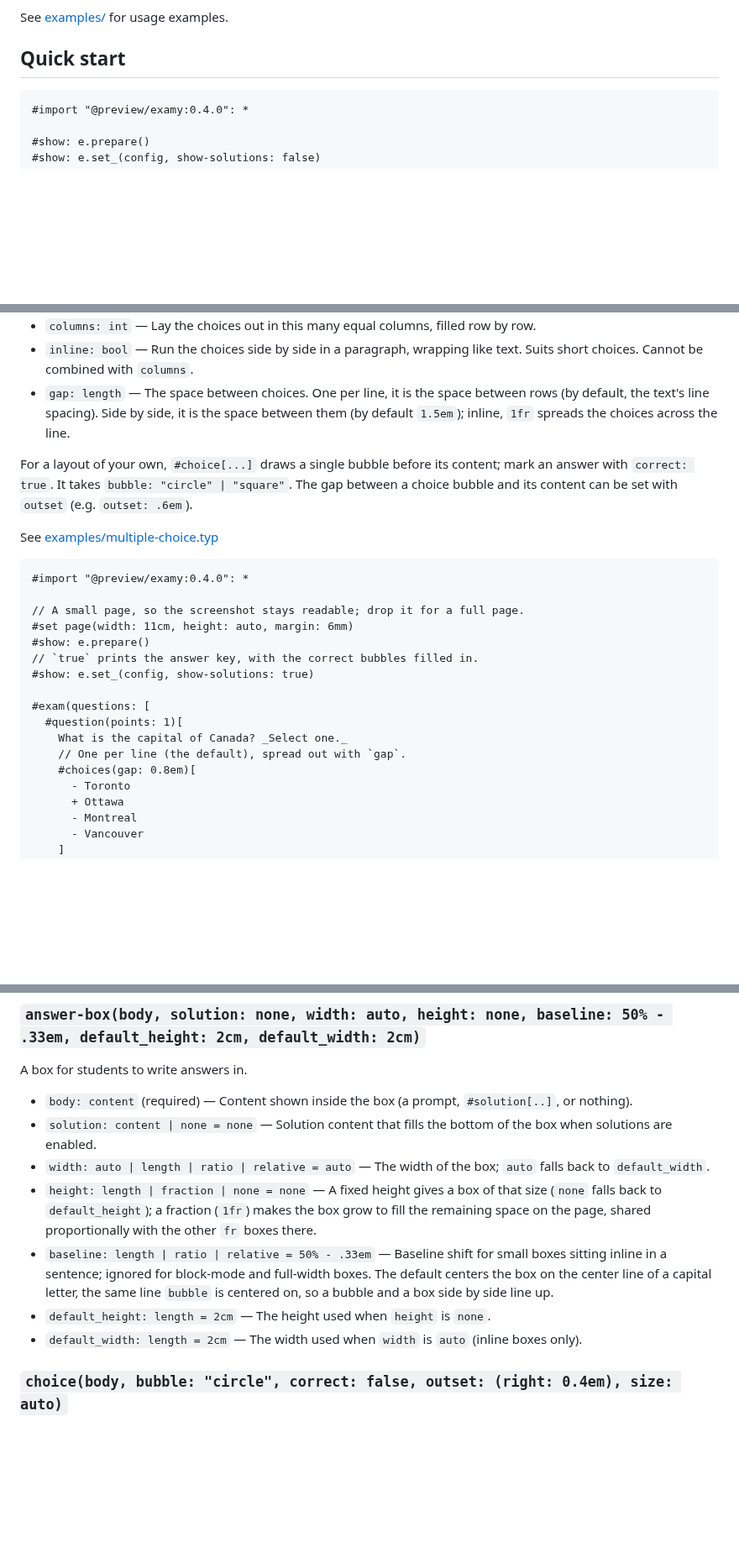
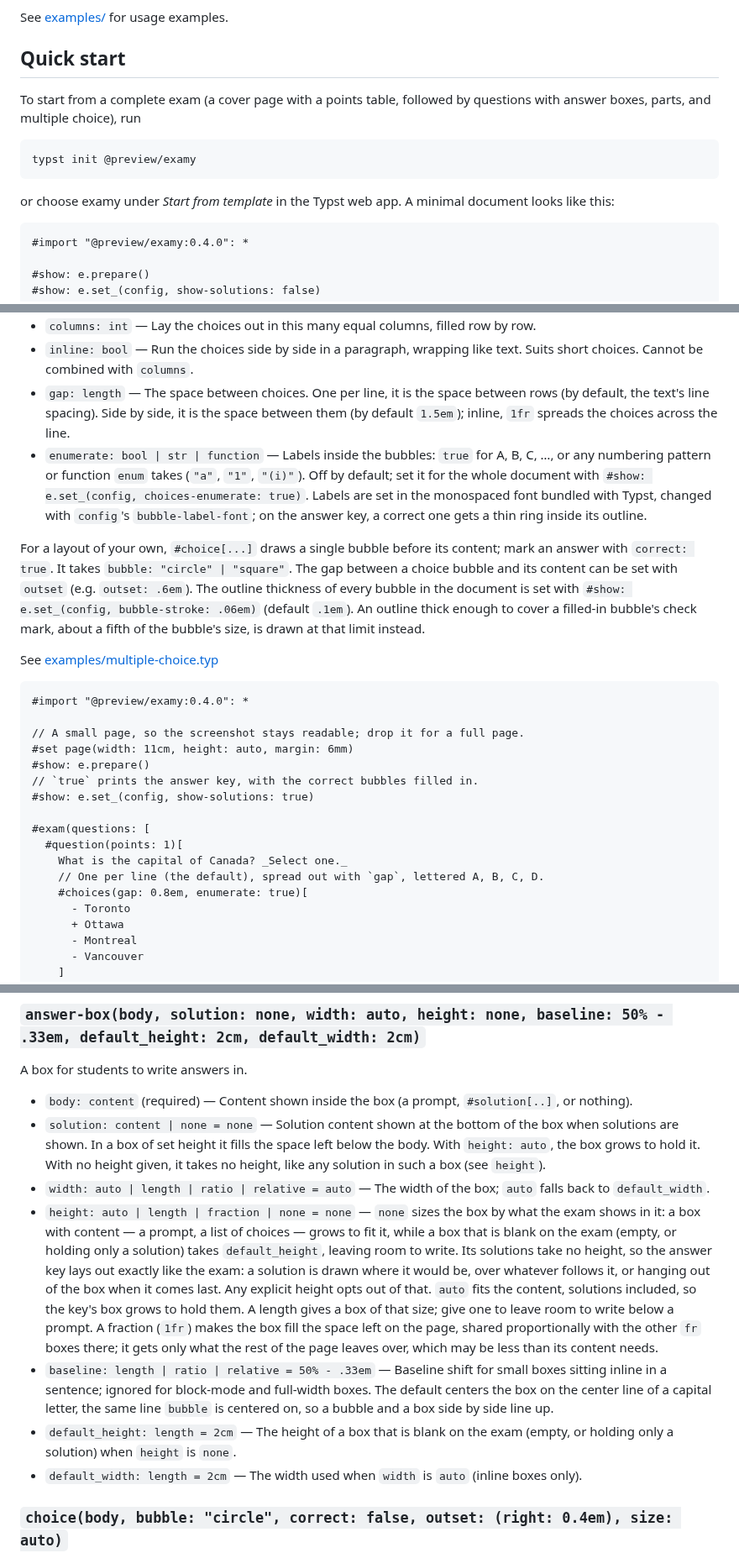
Before and after one commit to siefkenj/typst-examy, a Markdown page: README.md, 3 parts joined by grey strips. Shown at 84% size. Drawn GitHub-style; blank space fills up the shorter version.

Commit message:
Allow bubbles with letters inside

````diff
--- a/README.md
+++ b/README.md
@@ -14,6 +14,16 @@ follows the spirit of the [exam class for LaTeX](https://ctan.org/pkg/exam?lang=
 See [examples/](examples/) for usage examples.
 
 ## Quick start
+
+To start from a complete exam (a cover page with a points table, followed
+by questions with answer boxes, parts, and multiple choice), run
+
+```bash
+typst init @preview/examy
+```
+
+or choose examy under _Start from template_ in the Typst web app. A minimal
+document looks like this:
 
 ```typst
 #import "@preview/examy:0.4.0": *
@@ -272,10 +316,21 @@ students to fill in. Write each choice on its own line starting with `-`. Starti
   between rows (by default, the text's line spacing). Side by side, it is the
   space between them (by default `1.5em`); inline, `1fr` spreads the choices
   across the line.
+- `enumerate: bool | str | function` — Labels inside the bubbles: `true` for
+  A, B, C, …, or any numbering pattern or function `enum` takes (`"a"`, `"1"`,
+  `"(i)"`). Off by default; set it for the whole document with
+  `#show: e.set_(config, choices-enumerate: true)`. Labels are set in the
+  monospaced font bundled with Typst, changed with `config`'s
+  `bubble-label-font`; on the answer key, a correct one gets a thin ring
+  inside its outline.
 
 For a layout of your own, `#choice[...]` draws a single bubble before its
 content; mark an answer with `correct: true`. It takes `bubble: "circle" | "square"`.
 The gap between a choice bubble and its content can be set with `outset` (e.g. `outset: .6em`).
+The outline thickness of every bubble in the document is set with
+`#show: e.set_(config, bubble-stroke: .06em)` (default `.1em`). An outline
+thick enough to cover a filled-in bubble's check mark, about a fifth of the
+bubble's size, is drawn at that limit instead.
 
 See
 [examples/multiple-choice.typ](examples/multiple-choice.typ)
@@ -292,8 +347,8 @@ See
 #exam(questions: [
   #question(points: 1)[
     What is the capital of Canada? _Select one._
-    // One per line (the default), spread out with `gap`.
-    #choices(gap: 0.8em)[
+    // One per line (the default), spread out with `gap`, lettered A, B, C, D.
+    #choices(gap: 0.8em, enumerate: true)[
       - Toronto
       + Ottawa
       - Montreal
@@ -467,11 +522,11 @@ Declare a question, part, or subpart — numbered `1.`, `(a)`, or `i.` respectiv
 A box for students to write answers in.
 
 - `body: content` (required) — Content shown inside the box (a prompt, `#solution[..]`, or nothing).
-- `solution: content | none = none` — Solution content that fills the bottom of the box when solutions are enabled.
+- `solution: content | none = none` — Solution content shown at the bottom of the box when solutions are shown. In a box of set height it fills the space left below the body. With `height: auto`, the box grows to hold it. With no height given, it takes no height, like any solution in such a box (see `height`).
 - `width: auto | length | ratio | relative = auto` — The width of the box; `auto` falls back to `default_width`.
-- `height: length | fraction | none = none` — A fixed height gives a box of that size (`none` falls back to `default_height`); a fraction (`1fr`) makes the box grow to fill the remaining space on the page, shared proportionally with the other `fr` boxes there.
+- `height: auto | length | fraction | none = none` — `none` sizes the box by what the exam shows in it: a box with content — a prompt, a list of choices — grows to fit it, while a box that is blank on the exam (empty, or holding only a solution) takes `default_height`, leaving room to write. Its solutions take no height, so the answer key lays out exactly like the exam: a solution is drawn where it would be, over whatever follows it, or hanging out of the box when it comes last. Any explicit height opts out of that. `auto` fits the content, solutions included, so the key's box grows to hold them. A length gives a box of that size; give one to leave room to write below a prompt. A fraction (`1fr`) makes the box fill the space left on the page, shared proportionally with the other `fr` boxes there; it gets only what the rest of the page leaves over, which may be less than its content needs.
 - `baseline: length | ratio | relative = 50% - .33em` — Baseline shift for small boxes sitting inline in a sentence; ignored for block-mode and full-width boxes. The default centers the box on the center line of a capital letter, the same line `bubble` is centered on, so a bubble and a box side by side line up.
-- `default_height: length = 2cm` — The height used when `height` is `none`.
+- `default_height: length = 2cm` — The height of a box that is blank on the exam (empty, or holding only a solution) when `height` is `none`.
 - `default_width: length = 2cm` — The width used when `width` is `auto` (inline boxes only).
 
 ### `choice(body, bubble: "circle", correct: false, outset: (right: 0.4em), size: auto)`
````
Also changed, not shown: other parts of README.md (+45 -3 lines), CHANGELOG.md (added, +27 -0 lines), examples/images/multiple-choice-key.png, examples/images/multiple-choice.png, 14 other files.
